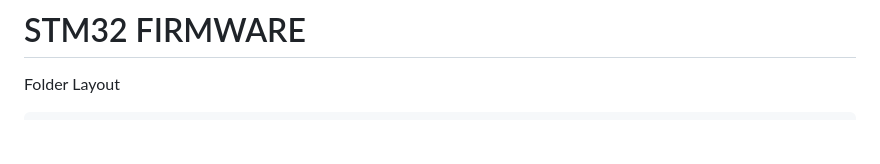
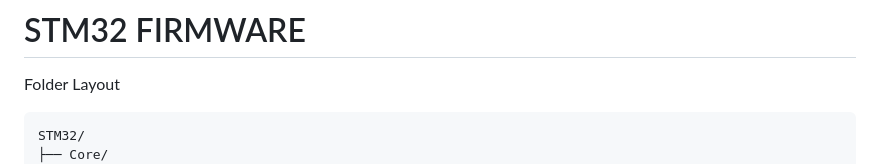
Before and after one commit to meeTeam05/DATALOGGER, a Markdown page: firmware/STM32/README.md, the part around the change. Rendered like a GitHub page; blank space fills up the shorter version.

````diff
--- a/firmware/STM32/README.md
+++ b/firmware/STM32/README.md
@@ -2,6 +2,8 @@
 
 Folder Layout
 ```
+STM32/
+├── Core/
 ├── Datalogger_Lib/
 │ ├── inc/
 │ │ ├── uart.h
````
